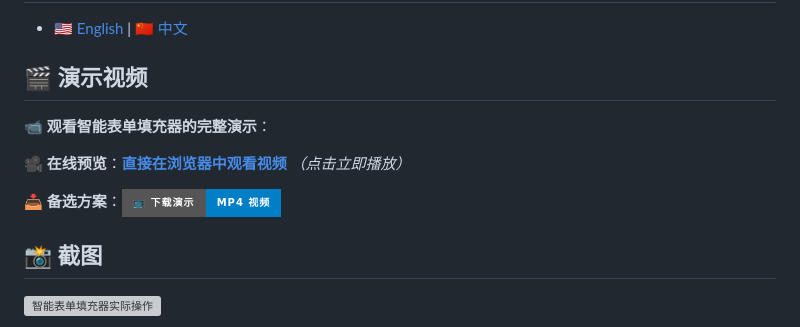
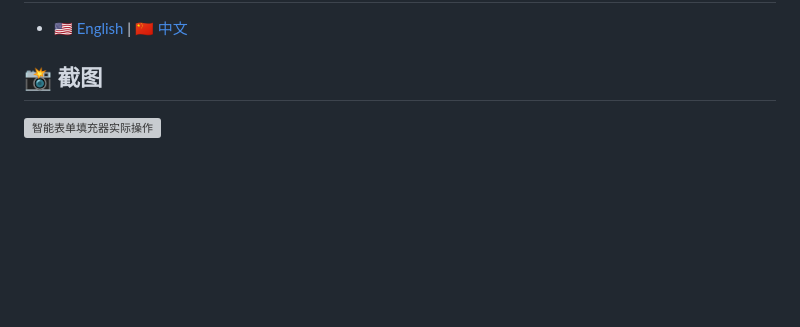
Before and after one commit to hddevteam/smart-form-filler, a Markdown page: README_zh.md, the part around the change printed below. GitHub-like rendering; badges without logos; blank space fills up the shorter version; grey boxes are pictures that could not be loaded.

Commit message:
fix: update README_zh.md to improve structure and add missing badges

```diff
--- a/README_zh.md
+++ b/README_zh.md
@@ -6,13 +13,5 @@
 
 - [🇺🇸 English](README.md) | [🇨🇳 中文](README_zh.md)
-
-## 🎬 演示视频
-
-**📹 观看智能表单填充器的完整演示**：
-
-**🎥 在线预览**：[**直接在浏览器中观看视频**](https://demoforgithub.blob.core.windows.net/videos/smart-form-filler-demo.mp4) *（点击立即播放）*
-
-**📥 备选方案**：[![智能表单填充器演示](https://img.shields.io/badge/📺_下载演示-MP4_视频-blue?style=for-the-badge)](../../releases/latest/download/smart-form-filler-demo.mp4)
 
 ## 📸 截图
 
```
Also changed, not shown: other parts of README_zh.md (+8 -1 lines).
